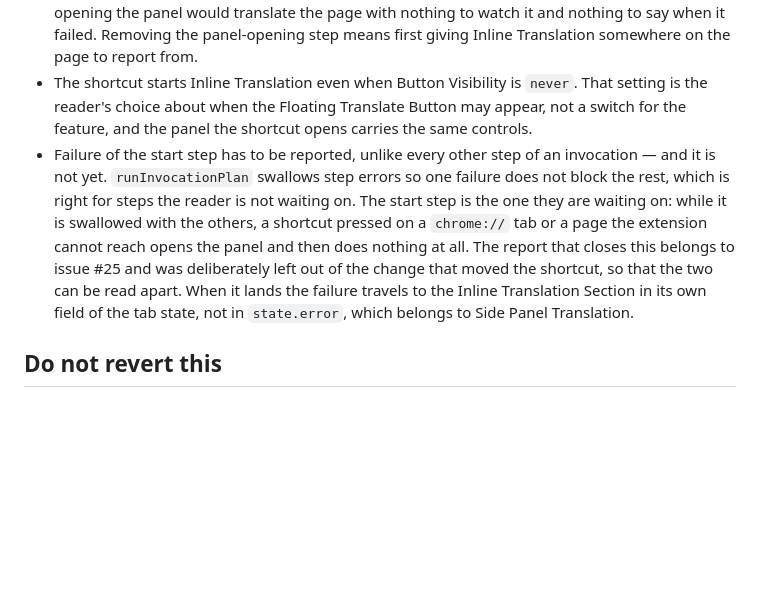
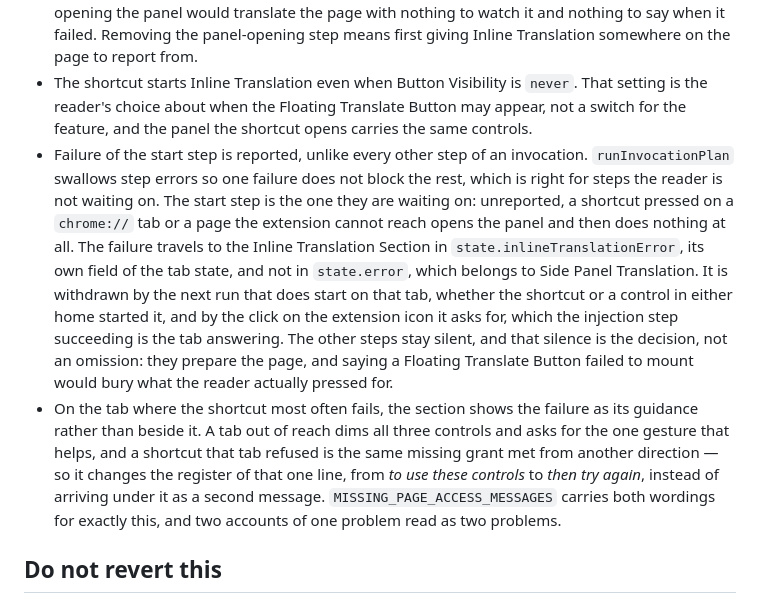
Before and after one commit to mochafreddo/chrome-ai-translator, a Markdown page: docs/adr/0004-give-the-keyboard-shortcut-to-inline-translation.md, the part around the change. Rendered like a GitHub page; blank space fills up the shorter version.

Commit message:
docs(adr): put the reported start failure back in force
ADR-0004's consequence about reporting a failed start was rewritten in 6826b44
to say it was not yet true, because the report was deliberately left to its own
change. It is true now, so the bullet reads as in force again and names the
field it lands in.

Two things it did not say before are recorded with it: what withdraws the
message, and that on a tab out of reach the section shows it as its guidance
rather than beside it. The second is the decision most likely to be undone by
someone reading only the acceptance criteria.

```diff
--- a/docs/adr/0004-give-the-keyboard-shortcut-to-inline-translation.md
+++ b/docs/adr/0004-give-the-keyboard-shortcut-to-inline-translation.md
@@ -15,7 +15,8 @@ Two commands was the other available answer: keep `translate-current-tab` as it
 - The command's manifest key is renamed `translate-current-tab` → `translate-inline`, because the old name now describes the wrong feature. Chrome's `chrome.commands` reference does not say what becomes of a shortcut the reader assigned by hand in `chrome://extensions/shortcuts` when a command key changes, so it was measured rather than assumed. On Chrome for Testing 149.0.7827.115, a profile carrying a hand-assigned ⇧⌘K for the old key answers `chrome.commands.getAll()` with `translate-inline = ⇧⌘Y` after the rename: the renamed command is a new command and takes its `suggested_key`. The reader's own binding is neither carried over nor honoured — it stays in the profile as an entry naming a command that no longer exists, because bindings are stored in the profile's `Preferences` under `extensions.commands` keyed by accelerator with the command name inside, so a renamed command matches none of them. That is a one-time re-assignment for a personal extension, and it is the price of the name telling the truth.
 - The shortcut opens the side panel, and must keep doing so. The Inline Translation Section is the only place Inline Translation reports progress and errors, so a shortcut that started a run without opening the panel would translate the page with nothing to watch it and nothing to say when it failed. Removing the panel-opening step means first giving Inline Translation somewhere on the page to report from.
 - The shortcut starts Inline Translation even when Button Visibility is `never`. That setting is the reader's choice about when the Floating Translate Button may appear, not a switch for the feature, and the panel the shortcut opens carries the same controls.
-- Failure of the start step has to be reported, unlike every other step of an invocation — and it is not yet. `runInvocationPlan` swallows step errors so one failure does not block the rest, which is right for steps the reader is not waiting on. The start step is the one they are waiting on: while it is swallowed with the others, a shortcut pressed on a `chrome://` tab or a page the extension cannot reach opens the panel and then does nothing at all. The report that closes this belongs to issue #25 and was deliberately left out of the change that moved the shortcut, so that the two can be read apart. When it lands the failure travels to the Inline Translation Section in its own field of the tab state, not in `state.error`, which belongs to Side Panel Translation.
+- Failure of the start step is reported, unlike every other step of an invocation. `runInvocationPlan` swallows step errors so one failure does not block the rest, which is right for steps the reader is not waiting on. The start step is the one they are waiting on: unreported, a shortcut pressed on a `chrome://` tab or a page the extension cannot reach opens the panel and then does nothing at all. The failure travels to the Inline Translation Section in `state.inlineTranslationError`, its own field of the tab state, and not in `state.error`, which belongs to Side Panel Translation. It is withdrawn by the next run that does start on that tab, whether the shortcut or a control in either home started it, and by the click on the extension icon it asks for, which the injection step succeeding is the tab answering. The other steps stay silent, and that silence is the decision, not an omission: they prepare the page, and saying a Floating Translate Button failed to mount would bury what the reader actually pressed for.
+- On the tab where the shortcut most often fails, the section shows the failure as its guidance rather than beside it. A tab out of reach dims all three controls and asks for the one gesture that helps, and a shortcut that tab refused is the same missing grant met from another direction — so it changes the register of that one line, from _to use these controls_ to _then try again_, instead of arriving under it as a second message. `MISSING_PAGE_ACCESS_MESSAGES` carries both wordings for exactly this, and two accounts of one problem read as two problems.
 
 ## Do not revert this
 
```
